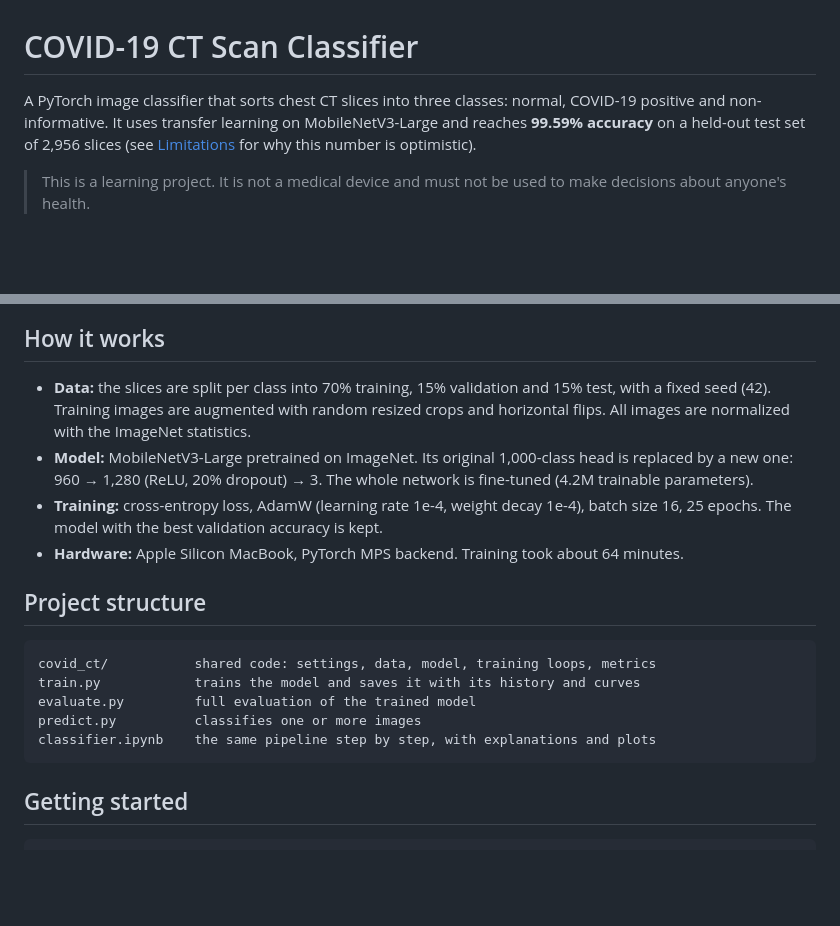
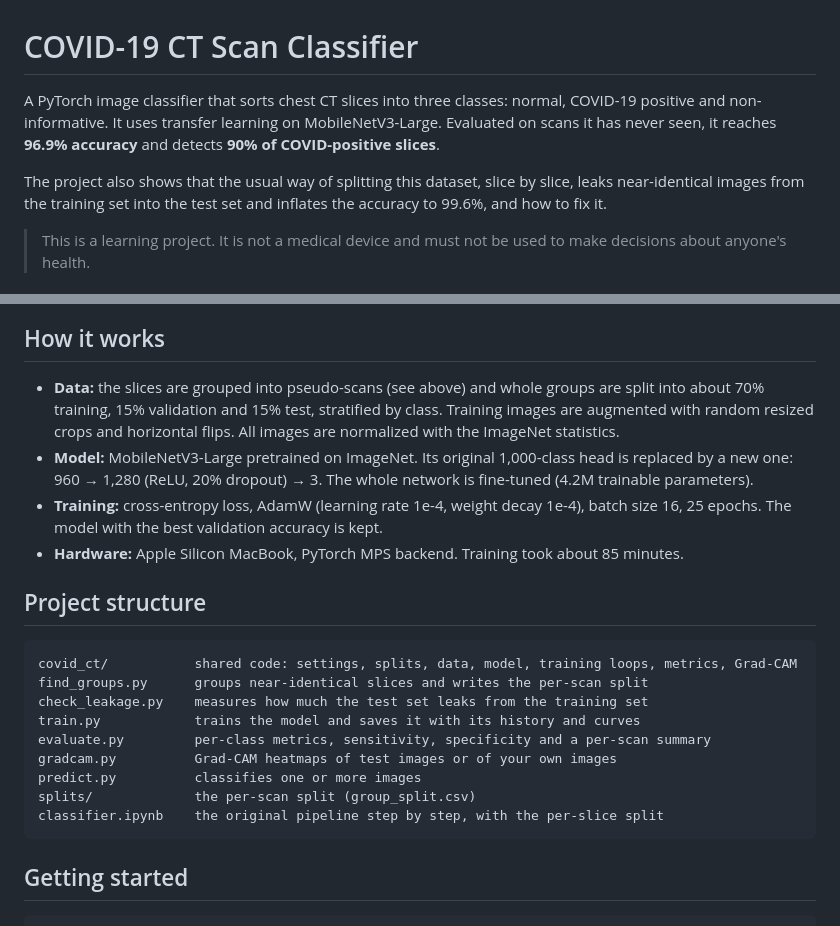
Before and after one commit to aymanbelbachir/covid-ct-classifier, a Markdown page: README.md, 2 parts joined by grey strips. Rendered like a GitHub page; blank space fills up the shorter version.

````diff
--- a/README.md
+++ b/README.md
@@ -1,6 +1,8 @@
 # COVID-19 CT Scan Classifier
 
-A PyTorch image classifier that sorts chest CT slices into three classes: normal, COVID-19 positive and non-informative. It uses transfer learning on MobileNetV3-Large and reaches **99.59% accuracy** on a held-out test set of 2,956 slices (see [Limitations](#limitations) for why this number is optimistic).
+A PyTorch image classifier that sorts chest CT slices into three classes: normal, COVID-19 positive and non-informative. It uses transfer learning on MobileNetV3-Large. Evaluated on scans it has never seen, it reaches **96.9% accuracy** and detects **90% of COVID-positive slices**.
+
+The project also shows that the usual way of splitting this dataset, slice by slice, leaks near-identical images from the training set into the test set and inflates the accuracy to 99.6%, and how to fix it.
 
 > This is a learning project. It is not a medical device and must not be used to make decisions about anyone's health.
 
@@ -45,19 +65,23 @@ Ten of the 12 errors involve the non-informative class: slices at the edge of th
 
 ## How it works
 
-- **Data:** the slices are split per class into 70% training, 15% validation and 15% test, with a fixed seed (42). Training images are augmented with random resized crops and horizontal flips. All images are normalized with the ImageNet statistics.
+- **Data:** the slices are grouped into pseudo-scans (see above) and whole groups are split into about 70% training, 15% validation and 15% test, stratified by class. Training images are augmented with random resized crops and horizontal flips. All images are normalized with the ImageNet statistics.
 - **Model:** MobileNetV3-Large pretrained on ImageNet. Its original 1,000-class head is replaced by a new one: 960 → 1,280 (ReLU, 20% dropout) → 3. The whole network is fine-tuned (4.2M trainable parameters).
 - **Training:** cross-entropy loss, AdamW (learning rate 1e-4, weight decay 1e-4), batch size 16, 25 epochs. The model with the best validation accuracy is kept.
-- **Hardware:** Apple Silicon MacBook, PyTorch MPS backend. Training took about 64 minutes.
+- **Hardware:** Apple Silicon MacBook, PyTorch MPS backend. Training took about 85 minutes.
 
 ## Project structure
 
 ```
-covid_ct/           shared code: settings, data, model, training loops, metrics
+covid_ct/           shared code: settings, splits, data, model, training loops, metrics, Grad-CAM
+find_groups.py      groups near-identical slices and writes the per-scan split
+check_leakage.py    measures how much the test set leaks from the training set
 train.py            trains the model and saves it with its history and curves
-evaluate.py         full evaluation of the trained model
+evaluate.py         per-class metrics, sensitivity, specificity and a per-scan summary
+gradcam.py          Grad-CAM heatmaps of test images or of your own images
 predict.py          classifies one or more images
-classifier.ipynb    the same pipeline step by step, with explanations and plots
+splits/             the per-scan split (group_split.csv)
+classifier.ipynb    the original pipeline step by step, with the per-slice split
 ```
 
 ## Getting started
````
Also changed, not shown: other parts of README.md (+42 -21 lines), assets/training_curves_group.png (added), 6 other files.
